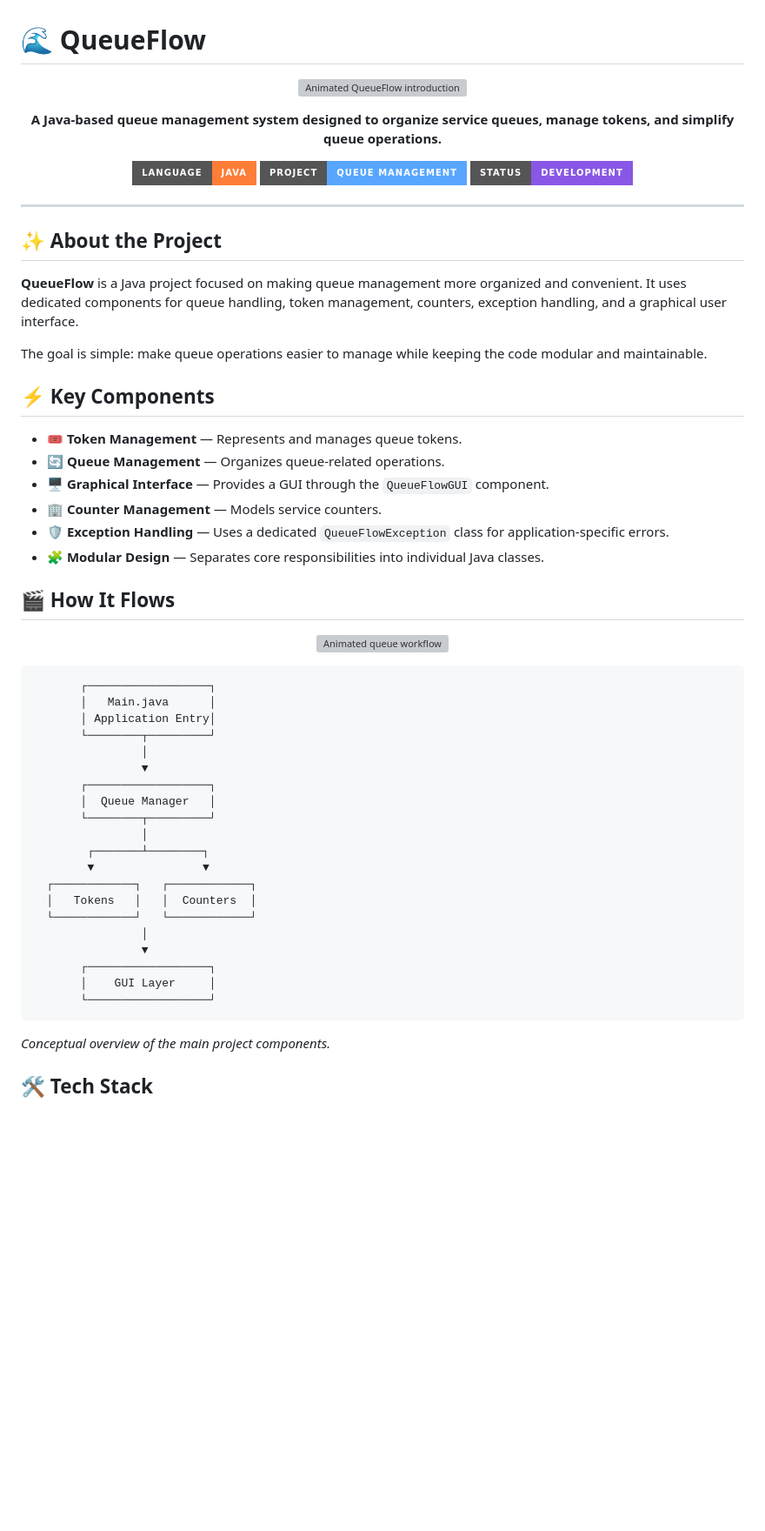
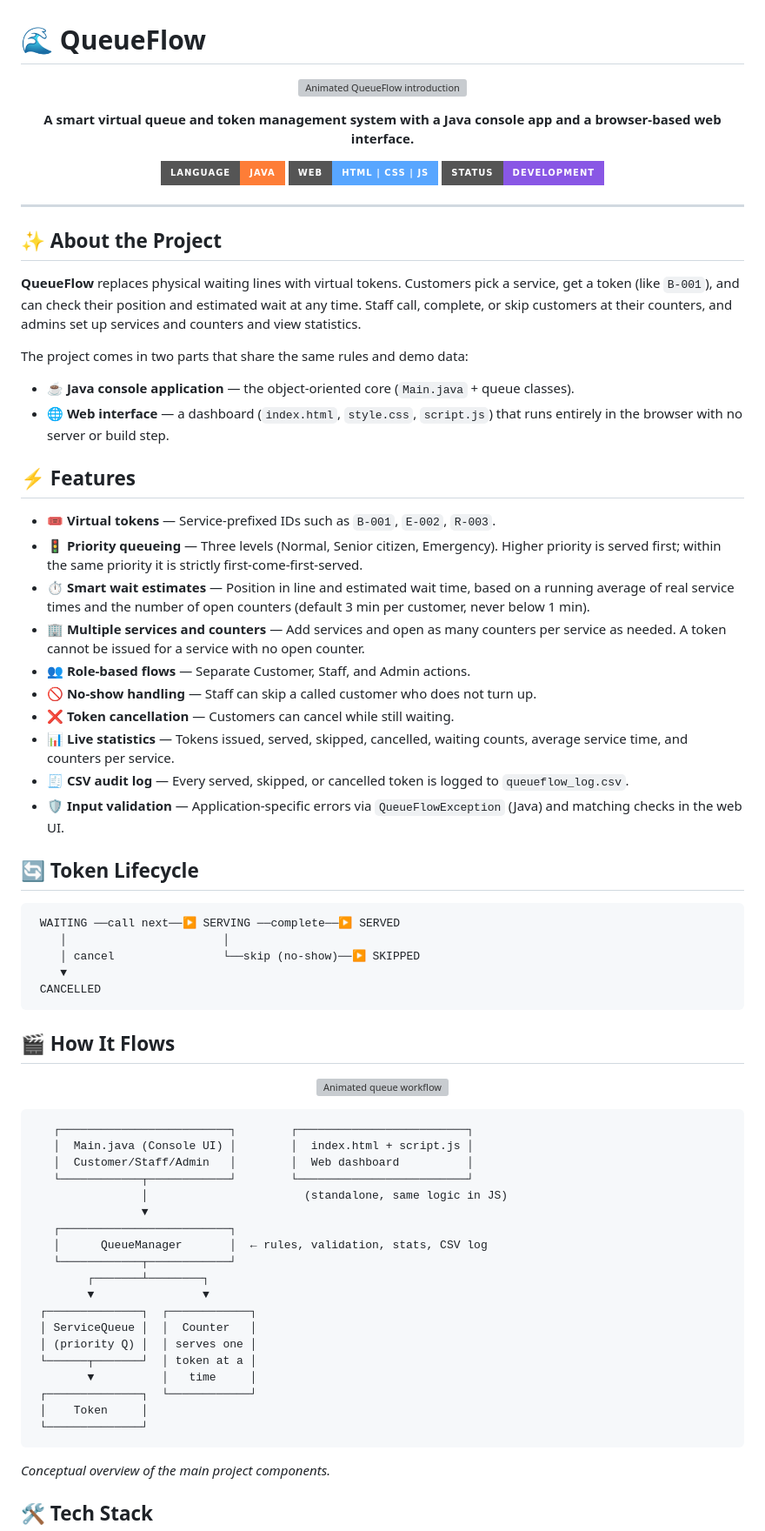
Before and after one commit to soul2209/QueueFlow, a Markdown page: README.md, the part around one of its changes. Shown at 87% size. GitHub-like rendering; badges without logos; blank space fills up the shorter version; grey boxes are pictures that could not be loaded.

Commit message:
Revise README for QueueFlow project details
Updated project description and features in README.md.

````diff
--- a/README.md
+++ b/README.md
@@ -5,12 +5,12 @@
 </p>
 
 <p align="center">
-  <strong>A Java-based queue management system designed to organize service queues, manage tokens, and simplify queue operations.</strong>
+  <strong>A smart virtual queue and token management system with a Java console app and a browser-based web interface.</strong>
 </p>
 
 <p align="center">
   <img src="https://img.shields.io/badge/Language-Java-orange?style=for-the-badge&logo=openjdk&logoColor=white" alt="Java"/>
-  <img src="https://img.shields.io/badge/Project-Queue%20Management-58A6FF?style=for-the-badge" alt="Queue Management"/>
+  <img src="https://img.shields.io/badge/Web-HTML%20%7C%20CSS%20%7C%20JS-58A6FF?style=for-the-badge" alt="HTML, CSS, JS"/>
   <img src="https://img.shields.io/badge/Status-Development-8957E5?style=for-the-badge" alt="Development"/>
 </p>
 
@@ -18,18 +18,35 @@
 
 ## ✨ About the Project
 
-**QueueFlow** is a Java project focused on making queue management more organized and convenient. It uses dedicated components for queue handling, token management, counters, exception handling, and a graphical user interface.
+**QueueFlow** replaces physical waiting lines with virtual tokens. Customers pick a service, get a token (like `B-001`), and can check their position and estimated wait at any time. Staff call, complete, or skip customers at their counters, and admins set up services and counters and view statistics.
 
-The goal is simple: make queue operations easier to manage while keeping the code modular and maintainable.
+The project comes in two parts that share the same rules and demo data:
 
-## ⚡ Key Components
+- ☕ **Java console application** — the object-oriented core (`Main.java` + queue classes).
+- 🌐 **Web interface** — a dashboard (`index.html`, `style.css`, `script.js`) that runs entirely in the browser with no server or build step.
 
-- 🎟️ **Token Management** — Represents and manages queue tokens.
-- 🔄 **Queue Management** — Organizes queue-related operations.
-- 🖥️ **Graphical Interface** — Provides a GUI through the `QueueFlowGUI` component.
-- 🏢 **Counter Management** — Models service counters.
-- 🛡️ **Exception Handling** — Uses a dedicated `QueueFlowException` class for application-specific errors.
-- 🧩 **Modular Design** — Separates core responsibilities into individual Java classes.
+## ⚡ Features
+
+- 🎟️ **Virtual tokens** — Service-prefixed IDs such as `B-001`, `E-002`, `R-003`.
+- 🚦 **Priority queueing** — Three levels (Normal, Senior citizen, Emergency). Higher priority is served first; within the same priority it is strictly first-come-first-served.
+- ⏱️ **Smart wait estimates** — Position in line and estimated wait time, based on a running average of real service times and the number of open counters (default 3 min per customer, never below 1 min).
+- 🏢 **Multiple services and counters** — Add services and open as many counters per service as needed. A token cannot be issued for a service with no open counter.
+- 👥 **Role-based flows** — Separate Customer, Staff, and Admin actions.
+- 🚫 **No-show handling** — Staff can skip a called customer who does not turn up.
+- ❌ **Token cancellation** — Customers can cancel while still waiting.
+- 📊 **Live statistics** — Tokens issued, served, skipped, cancelled, waiting counts, average service time, and counters per service.
+- 🧾 **CSV audit log** — Every served, skipped, or cancelled token is logged to `queueflow_log.csv`.
+- 🛡️ **Input validation** — Application-specific errors via `QueueFlowException` (Java) and matching checks in the web UI.
+
+## 🔄 Token Lifecycle
+
+```text
+ WAITING ──call next──▶ SERVING ──complete──▶ SERVED
+    │                       │
+    │ cancel                └──skip (no-show)──▶ SKIPPED
+    ▼
+ CANCELLED
+```
 
 ## 🎬 How It Flows
 
@@ -38,26 +55,25 @@ The goal is simple: make queue operations easier to manage while keeping the cod
 </p>
 
 ```text
-       ┌──────────────────┐
-       │   Main.java      │
-       │ Application Entry│
-       └────────┬─────────┘
-                │
+   ┌─────────────────────────┐        ┌─────────────────────────┐
+   │  Main.java (Console UI) │        │  index.html + script.js │
+   │  Customer/Staff/Admin   │        │  Web dashboard          │
+   └────────────┬────────────┘        └─────────────────────────┘
+                │                       (standalone, same logic in JS)
                 ▼
-       ┌──────────────────┐
-       │  Queue Manager   │
-       └────────┬─────────┘
-                │
+   ┌─────────────────────────┐
+   │      QueueManager       │  ← rules, validation, stats, CSV log
+   └────────────┬────────────┘
         ┌───────┴────────┐
         ▼                ▼
-  ┌────────────┐   ┌────────────┐
-  │   Tokens   │   │  Counters  │
-  └────────────┘   └────────────┘
-                │
-                ▼
-       ┌──────────────────┐
-       │    GUI Layer     │
-       └──────────────────┘
+ ┌──────────────┐  ┌────────────┐
+ │ ServiceQueue │  │  Counter   │
+ │ (priority Q) │  │ serves one │
+ └──────┬───────┘  │ token at a │
+        ▼          │   time     │
+ ┌──────────────┐  └────────────┘
+ │    Token     │
+ └──────────────┘
 ```
 
 *Conceptual overview of the main project components.*
````
Also changed, not shown: other parts of README.md (+80 -37 lines).
